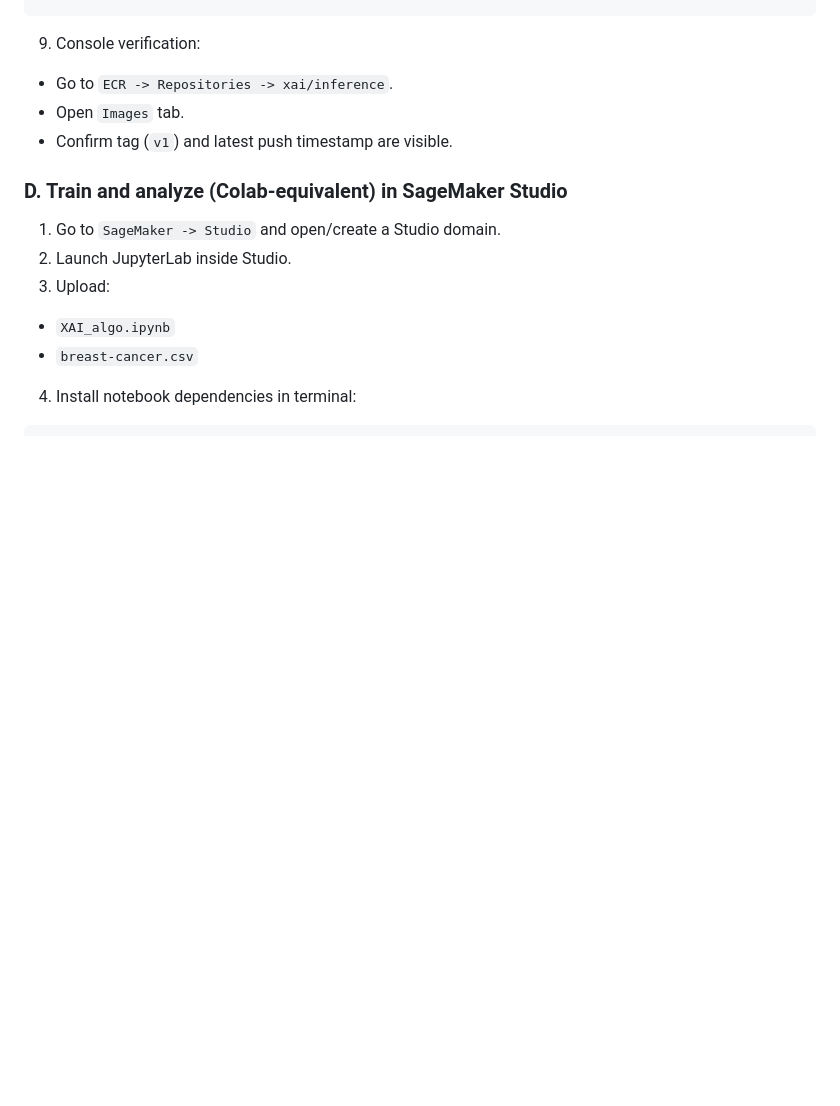
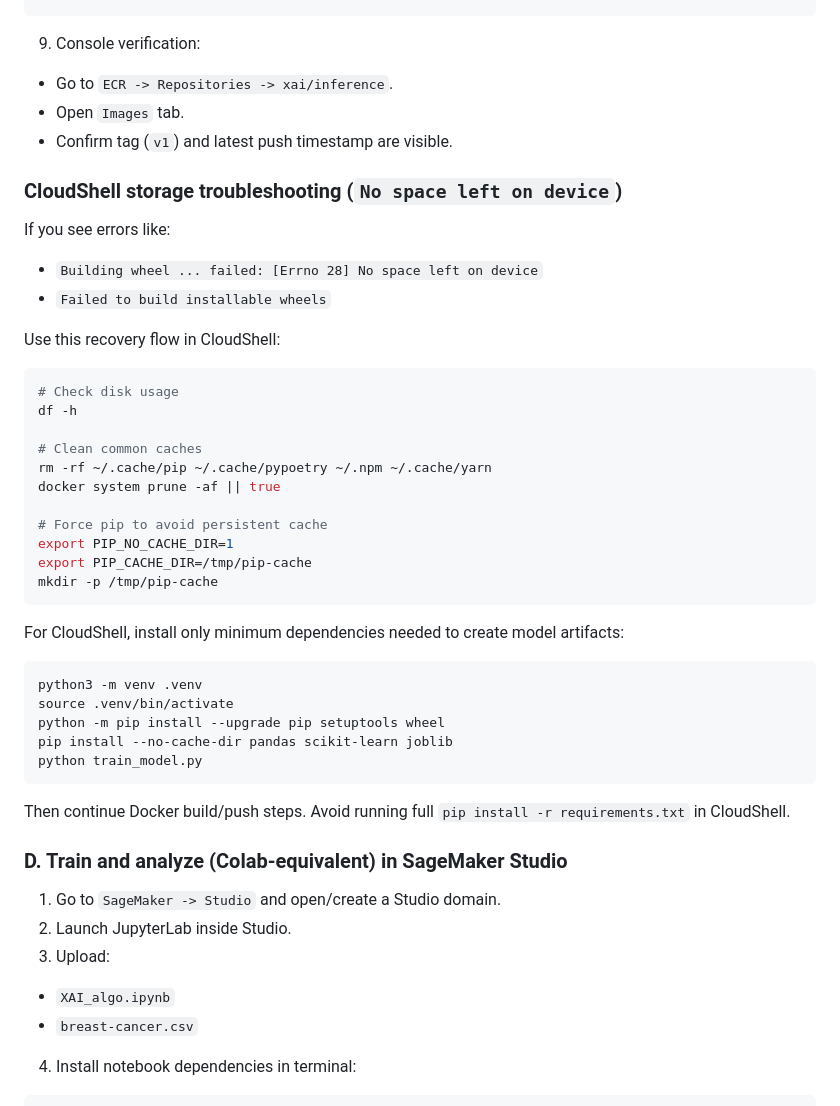
Before and after one commit to PriyanshuKSharma/xai_explainaibility, a Markdown page: CLOUD_CONSOLE_MANUAL_STEPS.md, the part around the change. Drawn GitHub-style; blank space fills up the shorter version.

````diff
--- a/CLOUD_CONSOLE_MANUAL_STEPS.md
+++ b/CLOUD_CONSOLE_MANUAL_STEPS.md
@@ -130,6 +130,39 @@ aws ecr describe-images \
 - Open `Images` tab.
 - Confirm tag (`v1`) and latest push timestamp are visible.
 
+### CloudShell storage troubleshooting (`No space left on device`)
+If you see errors like:
+- `Building wheel ... failed: [Errno 28] No space left on device`
+- `Failed to build installable wheels`
+
+Use this recovery flow in CloudShell:
+
+```bash
+# Check disk usage
+df -h
+
+# Clean common caches
+rm -rf ~/.cache/pip ~/.cache/pypoetry ~/.npm ~/.cache/yarn
+docker system prune -af || true
+
+# Force pip to avoid persistent cache
+export PIP_NO_CACHE_DIR=1
+export PIP_CACHE_DIR=/tmp/pip-cache
+mkdir -p /tmp/pip-cache
+```
+
+For CloudShell, install only minimum dependencies needed to create model artifacts:
+
+```bash
+python3 -m venv .venv
+source .venv/bin/activate
+python -m pip install --upgrade pip setuptools wheel
+pip install --no-cache-dir pandas scikit-learn joblib
+python train_model.py
+```
+
+Then continue Docker build/push steps. Avoid running full `pip install -r requirements.txt` in CloudShell.
+
 ### D. Train and analyze (Colab-equivalent) in SageMaker Studio
 1. Go to `SageMaker -> Studio` and open/create a Studio domain.
 2. Launch JupyterLab inside Studio.
````
Also changed, not shown: README.md (+1 -0 lines).
